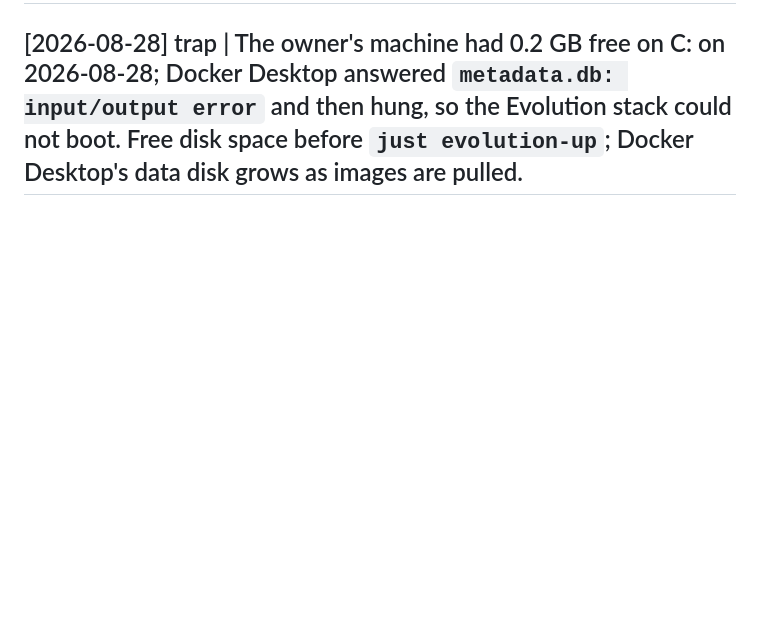
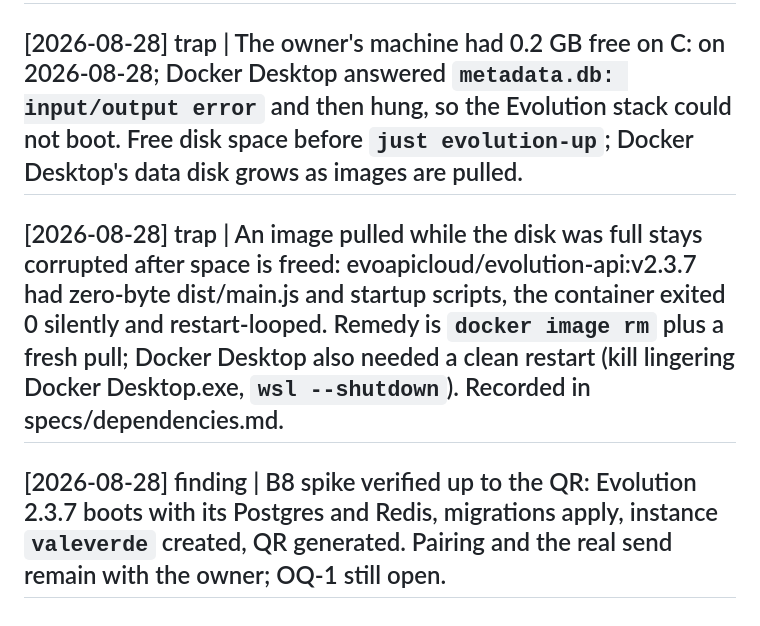
Before and after one commit to jeancarlo217/notification-system, a Markdown page: specs/log.md, the part around the change. GitHub-like rendering; blank space fills up the shorter version.

```diff
--- a/specs/log.md
+++ b/specs/log.md
@@ -25,3 +25,7 @@ never appended over.
 ## [2026-08-28] finding | The Evolution documentation moved to docs.evolutionfoundation.com.br and its send-text page still documents the v1 body (`textMessage.text`); the 2.3.7 source takes top-level `text`. Git tags have no `v` prefix, Docker tags do.
 
 ## [2026-08-28] trap | The owner's machine had 0.2 GB free on C: on 2026-08-28; Docker Desktop answered `metadata.db: input/output error` and then hung, so the Evolution stack could not boot. Free disk space before `just evolution-up`; Docker Desktop's data disk grows as images are pulled.
+
+## [2026-08-28] trap | An image pulled while the disk was full stays corrupted after space is freed: evoapicloud/evolution-api:v2.3.7 had zero-byte dist/main.js and startup scripts, the container exited 0 silently and restart-looped. Remedy is `docker image rm` plus a fresh pull; Docker Desktop also needed a clean restart (kill lingering Docker Desktop.exe, `wsl --shutdown`). Recorded in specs/dependencies.md.
+
+## [2026-08-28] finding | B8 spike verified up to the QR: Evolution 2.3.7 boots with its Postgres and Redis, migrations apply, instance `valeverde` created, QR generated. Pairing and the real send remain with the owner; OQ-1 still open.
```
Also changed, not shown: specs/backlog.md (+2 -2 lines), specs/dependencies.md (+11 -4 lines).
